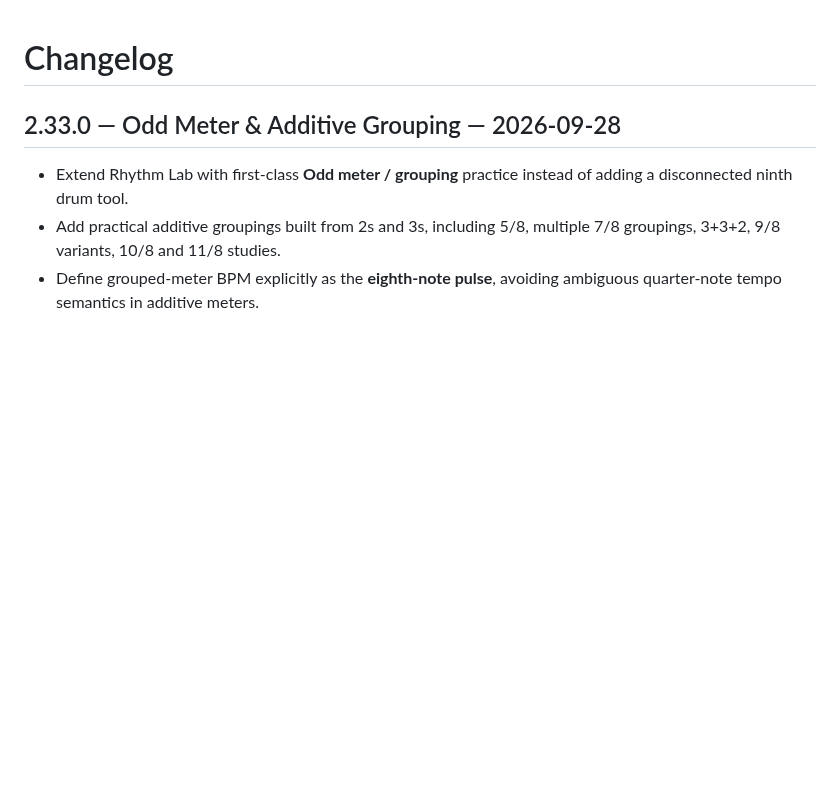
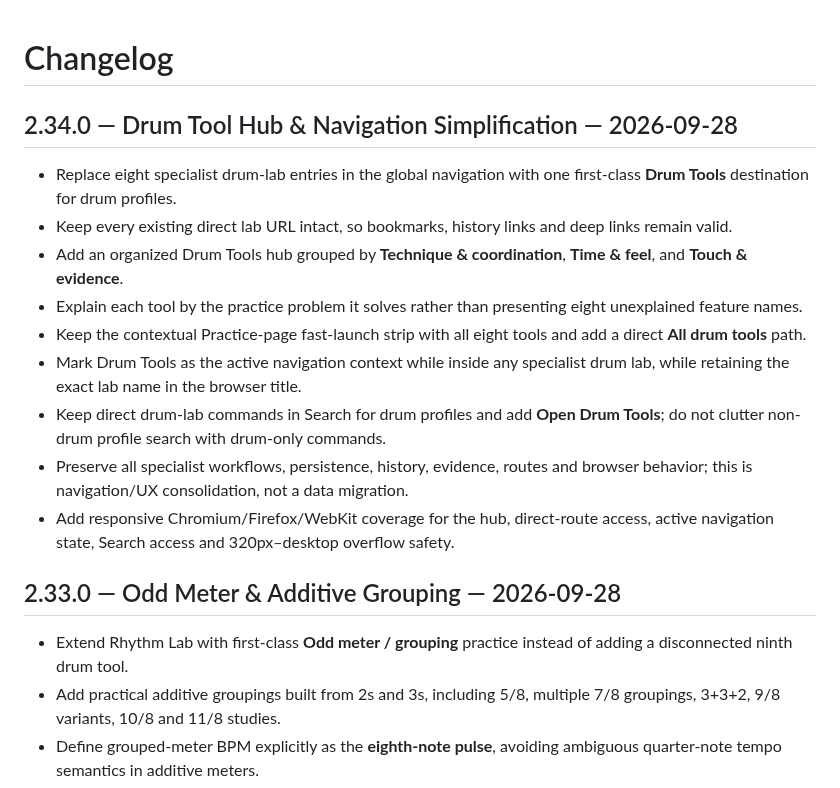
Before and after one commit to thiepn/steadybar, a Markdown page: CHANGELOG.md, the part around the change. Rendered like a GitHub page; blank space fills up the shorter version.

Commit message:
Document Steadybar 2.34.0

```diff
--- a/CHANGELOG.md
+++ b/CHANGELOG.md
@@ -1,4 +1,17 @@
 # Changelog
+
+## 2.34.0 — Drum Tool Hub & Navigation Simplification — 2026-09-28
+
+- Replace eight specialist drum-lab entries in the global navigation with one first-class **Drum Tools** destination for drum profiles.
+- Keep every existing direct lab URL intact, so bookmarks, history links and deep links remain valid.
+- Add an organized Drum Tools hub grouped by **Technique & coordination**, **Time & feel**, and **Touch & evidence**.
+- Explain each tool by the practice problem it solves rather than presenting eight unexplained feature names.
+- Keep the contextual Practice-page fast-launch strip with all eight tools and add a direct **All drum tools** path.
+- Mark Drum Tools as the active navigation context while inside any specialist drum lab, while retaining the exact lab name in the browser title.
+- Keep direct drum-lab commands in Search for drum profiles and add **Open Drum Tools**; do not clutter non-drum profile search with drum-only commands.
+- Preserve all specialist workflows, persistence, history, evidence, routes and browser behavior; this is navigation/UX consolidation, not a data migration.
+- Add responsive Chromium/Firefox/WebKit coverage for the hub, direct-route access, active navigation state, Search access and 320px–desktop overflow safety.
+
 
 ## 2.33.0 — Odd Meter & Additive Grouping — 2026-09-28
 
```
